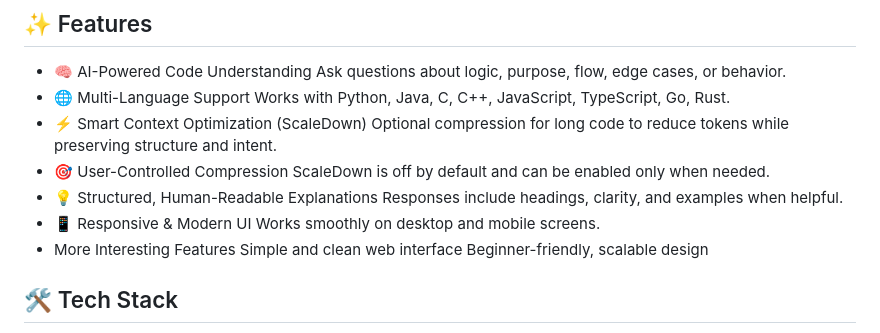
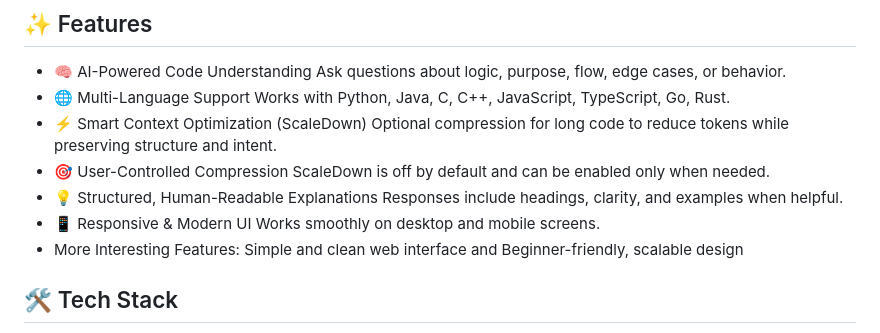
Before and after one commit to bhavyash2615/code-documentation-navigator, a Markdown page: README.md, the part around the change. Rendered like a GitHub page.

Commit message:
Refactor features section in README.md

```diff
--- a/README.md
+++ b/README.md
@@ -14,9 +14,8 @@ ScaleDown is off by default and can be enabled only when needed.
 Responses include headings, clarity, and examples when helpful.
 - 📱 Responsive & Modern UI
 Works smoothly on desktop and mobile screens.
-- More Interesting Features
-Simple and clean web interface
-Beginner-friendly, scalable design
+- More Interesting Features:
+Simple and clean web interface and Beginner-friendly, scalable design
 
 ## 🛠 Tech Stack
 - Frontend: HTML, CSS, JavaScript
```
